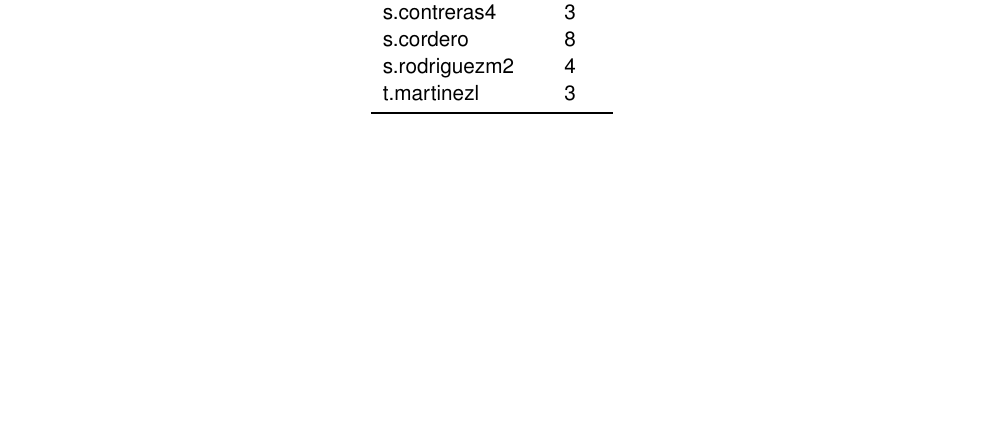
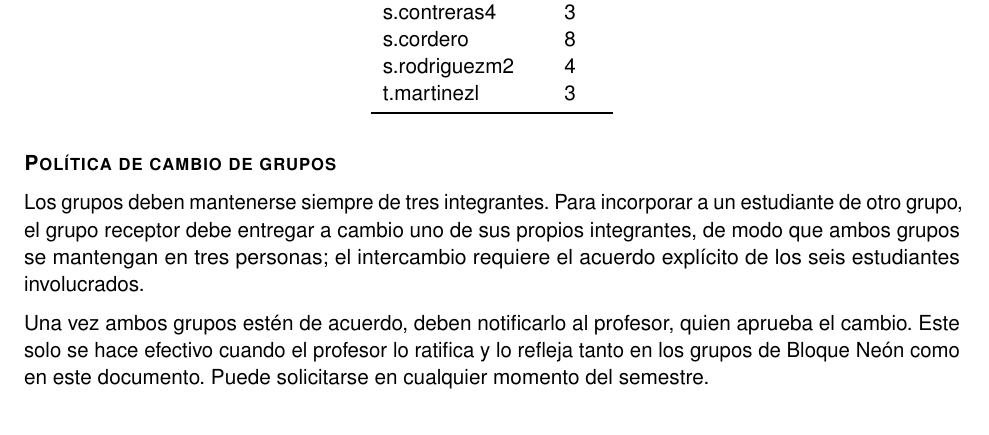
Before and after one commit to fedemelo/uniandes-profesor-dalgo, a LaTeX document (grupos/grupos.tex): part of the page, cut so that both start at the same text. Compiled offline with pdfLaTeX.

Commit message:
Add group change policy

```diff
--- a/grupos/grupos.tex
+++ b/grupos/grupos.tex
@@ -44,4 +44,9 @@
 \end{tabular}
 \end{center}
 
+\subsection{Política de cambio de grupos}
+Los grupos deben mantenerse siempre de tres integrantes. Para incorporar a un estudiante de otro grupo, el grupo receptor debe entregar a cambio uno de sus propios integrantes, de modo que ambos grupos se mantengan en tres personas; el intercambio requiere el acuerdo explícito de los seis estudiantes involucrados.
+
+Una vez ambos grupos estén de acuerdo, deben notificarlo al profesor, quien aprueba el cambio. Este solo se hace efectivo cuando el profesor lo ratifica y lo refleja tanto en los grupos de Bloque Neón como en este documento. Puede solicitarse en cualquier momento del semestre.
+
 \end{document}
```
Also changed, not shown: grupos/grupos.pdf.
